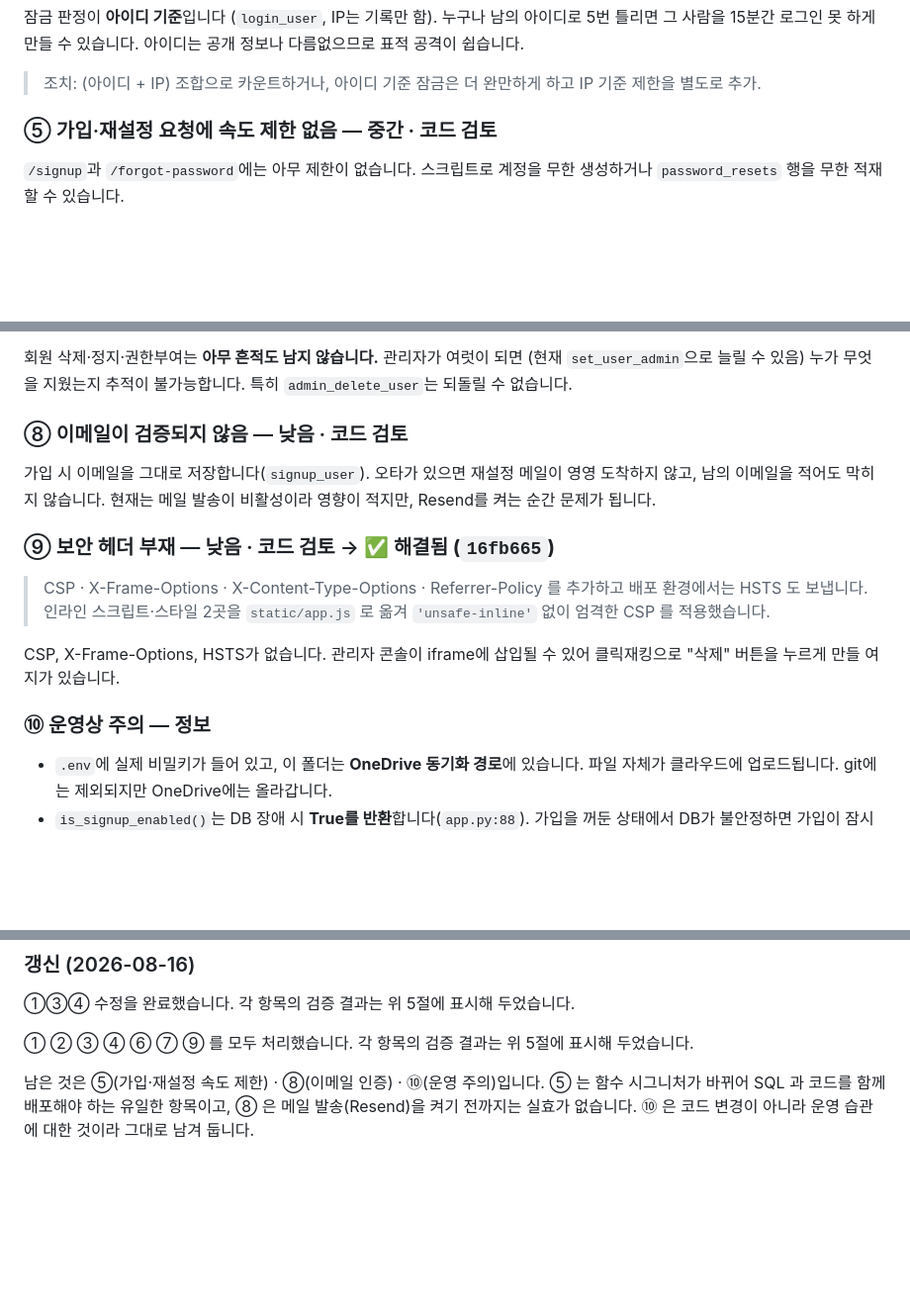
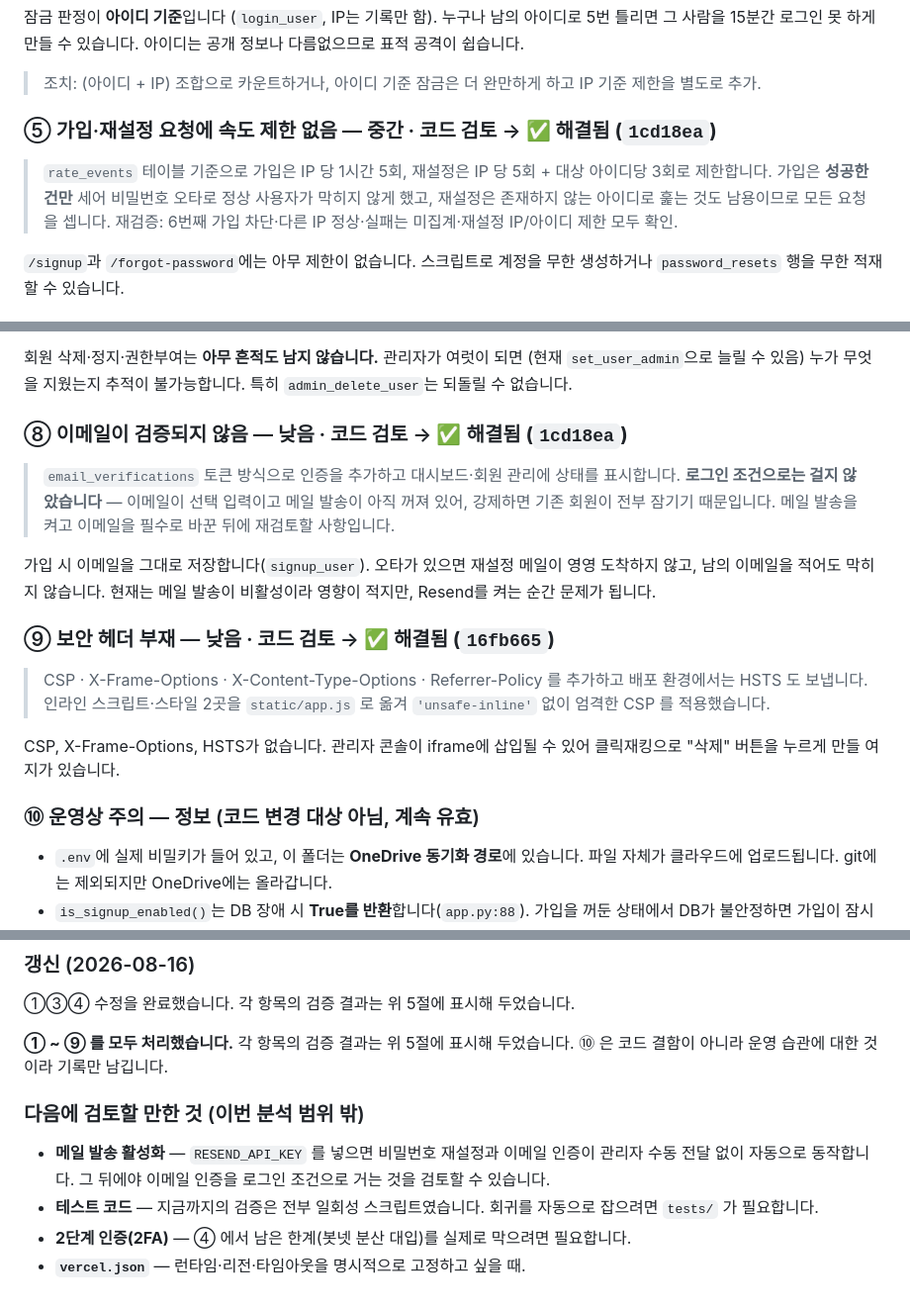
Before and after one commit to dyj02056/login_test, a Markdown page: research.md, 3 parts joined by grey strips. Shown at 99% size. Rendered like a GitHub page; blank space fills up the shorter version.

```diff
--- a/research.md
+++ b/research.md
@@ -312,7 +313,13 @@ CSRF 토큰이 외부 사이트발 요청을 막아주므로 **실제 악용 난
 > 조치: (아이디 + IP) 조합으로 카운트하거나, 아이디 기준 잠금은 더 완만하게 하고
 > IP 기준 제한을 별도로 추가.
 
-### ⑤ 가입·재설정 요청에 속도 제한 없음 — **중간 · 코드 검토**
+### ⑤ 가입·재설정 요청에 속도 제한 없음 — **중간 · 코드 검토** → ✅ **해결됨 (`1cd18ea`)**
+
+> `rate_events` 테이블 기준으로 가입은 IP 당 1시간 5회, 재설정은 IP 당 5회 +
+> 대상 아이디당 3회로 제한합니다. 가입은 **성공한 건만** 세어 비밀번호 오타로
+> 정상 사용자가 막히지 않게 했고, 재설정은 존재하지 않는 아이디로 훑는 것도
+> 남용이므로 모든 요청을 셉니다.
+> 재검증: 6번째 가입 차단·다른 IP 정상·실패는 미집계·재설정 IP/아이디 제한 모두 확인.
 
 `/signup`과 `/forgot-password`에는 아무 제한이 없습니다.
 스크립트로 계정을 무한 생성하거나 `password_resets` 행을 무한 적재할 수 있습니다.
@@ -340,7 +347,12 @@ CSRF 토큰이 외부 사이트발 요청을 막아주므로 **실제 악용 난
 (현재 `set_user_admin`으로 늘릴 수 있음) 누가 무엇을 지웠는지 추적이 불가능합니다.
 특히 `admin_delete_user`는 되돌릴 수 없습니다.
 
-### ⑧ 이메일이 검증되지 않음 — **낮음 · 코드 검토**
+### ⑧ 이메일이 검증되지 않음 — **낮음 · 코드 검토** → ✅ **해결됨 (`1cd18ea`)**
+
+> `email_verifications` 토큰 방식으로 인증을 추가하고 대시보드·회원 관리에
+> 상태를 표시합니다. **로그인 조건으로는 걸지 않았습니다** — 이메일이 선택
+> 입력이고 메일 발송이 아직 꺼져 있어, 강제하면 기존 회원이 전부 잠기기 때문입니다.
+> 메일 발송을 켜고 이메일을 필수로 바꾼 뒤에 재검토할 사항입니다.
 
 가입 시 이메일을 그대로 저장합니다(`signup_user`). 오타가 있으면 재설정 메일이
 영영 도착하지 않고, 남의 이메일을 적어도 막히지 않습니다.
@@ -355,7 +367,7 @@ CSRF 토큰이 외부 사이트발 요청을 막아주므로 **실제 악용 난
 CSP, X-Frame-Options, HSTS가 없습니다. 관리자 콘솔이 iframe에 삽입될 수 있어
 클릭재킹으로 "삭제" 버튼을 누르게 만들 여지가 있습니다.
 
-### ⑩ 운영상 주의 — **정보**
+### ⑩ 운영상 주의 — **정보** (코드 변경 대상 아님, 계속 유효)
 
 - `.env`에 실제 비밀키가 들어 있고, 이 폴더는 **OneDrive 동기화 경로**에 있습니다.
   파일 자체가 클라우드에 업로드됩니다. git에는 제외되지만 OneDrive에는 올라갑니다.
@@ -425,9 +437,15 @@ CSP, X-Frame-Options, HSTS가 없습니다. 관리자 콘솔이 iframe에 삽입
 
 ①③④ 수정을 완료했습니다. 각 항목의 검증 결과는 위 5절에 표시해 두었습니다.
 
-① ② ③ ④ ⑥ ⑦ ⑨ 를 모두 처리했습니다. 각 항목의 검증 결과는 위 5절에 표시해 두었습니다.
+**① ~ ⑨ 를 모두 처리했습니다.** 각 항목의 검증 결과는 위 5절에 표시해 두었습니다.
+⑩ 은 코드 결함이 아니라 운영 습관에 대한 것이라 기록만 남깁니다.
 
-남은 것은 ⑤(가입·재설정 속도 제한) · ⑧(이메일 인증) · ⑩(운영 주의)입니다.
-⑤ 는 함수 시그니처가 바뀌어 SQL 과 코드를 함께 배포해야 하는 유일한 항목이고,
-⑧ 은 메일 발송(Resend)을 켜기 전까지는 실효가 없습니다.
-⑩ 은 코드 변경이 아니라 운영 습관에 대한 것이라 그대로 남겨 둡니다.
+### 다음에 검토할 만한 것 (이번 분석 범위 밖)
+
+- **메일 발송 활성화** — `RESEND_API_KEY` 를 넣으면 비밀번호 재설정과 이메일 인증이
+  관리자 수동 전달 없이 자동으로 동작합니다. 그 뒤에야 이메일 인증을 로그인 조건으로
+  거는 것을 검토할 수 있습니다.
+- **테스트 코드** — 지금까지의 검증은 전부 일회성 스크립트였습니다.
+  회귀를 자동으로 잡으려면 `tests/` 가 필요합니다.
+- **2단계 인증(2FA)** — ④ 에서 남은 한계(봇넷 분산 대입)를 실제로 막으려면 필요합니다.
+- **`vercel.json`** — 런타임·리전·타임아웃을 명시적으로 고정하고 싶을 때.
```
Also changed, not shown: other parts of research.md (+3 -2 lines), plan.md (+24 -18 lines).
